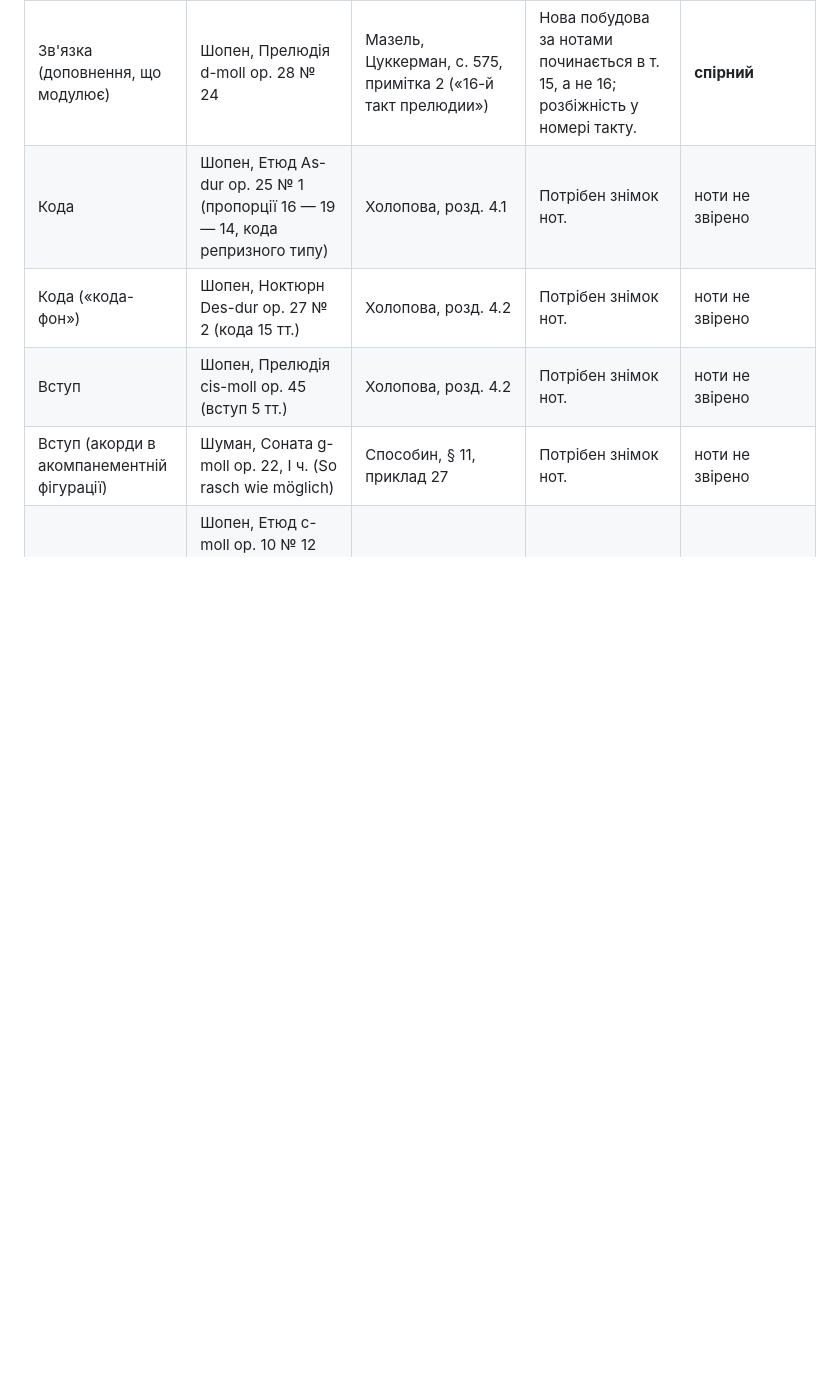
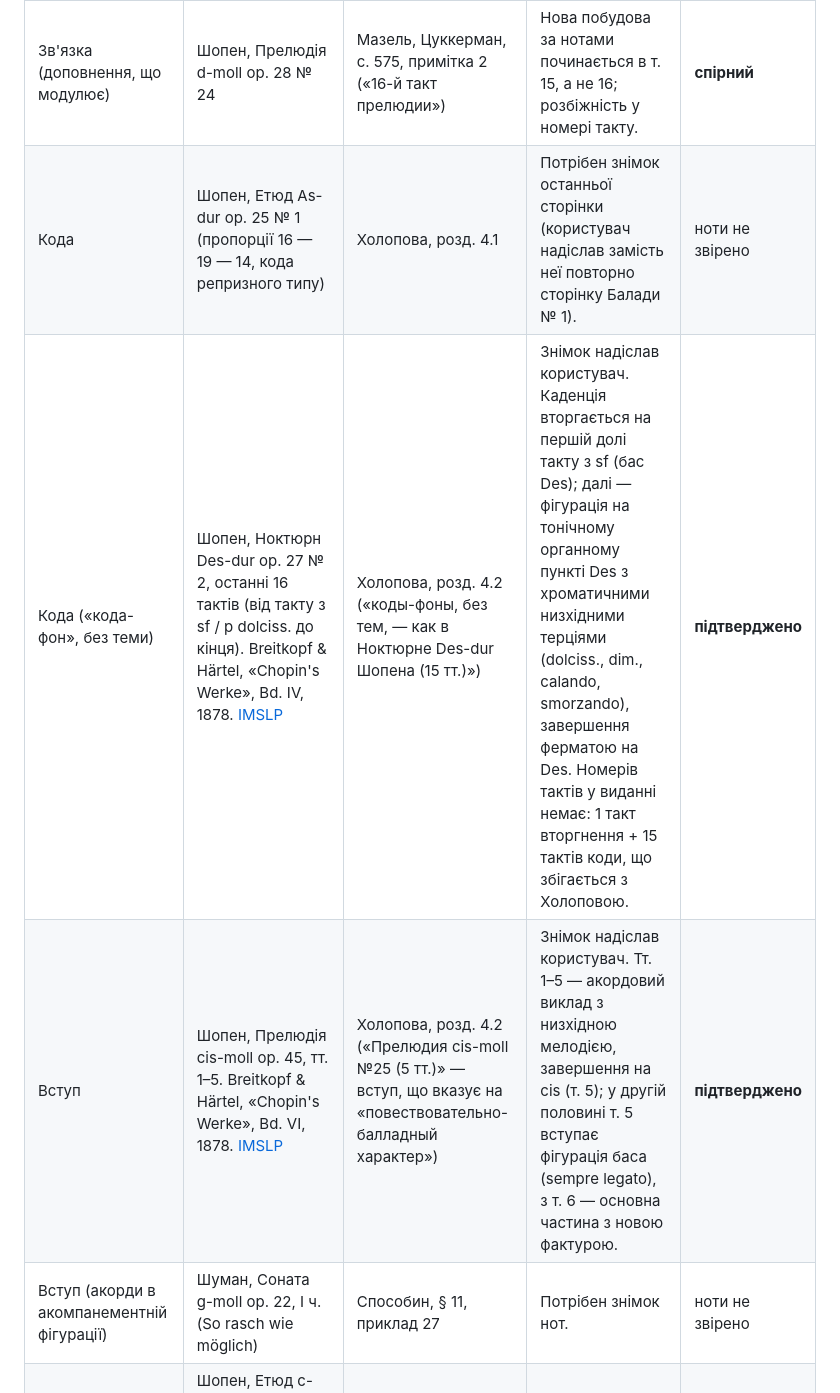
Before and after one commit to isavkov962-png/chopin-app, a Markdown page: verification-report.md, the part around the change. GitHub-like rendering; blank space fills up the shorter version.

Commit message:
Розділ 3: кода (Шопен, Ноктюрн op. 27 № 2) і вступ (Шопен, Прелюдія op. 45) звірено за нотами
Co-Authored-By: Claude Opus 5.5 <noreply@anthropic.com>
Claude-Session: https://claude.ai/code/session_01Y6cNjJJpEiRXZDzth21LCg

```diff
--- a/verification-report.md
+++ b/verification-report.md
@@ -169,9 +169,9 @@
 | Доповнення (репризне) | Шопен, Прелюдія h-moll op. 28 № 6, тт. 23–26 | Мазель, Цуккерман, с. 575, примітка 1 | Звірено раніше (розділ 2). | **підтверджено** |
 | Зв'язка + предикт (зв'язуюча партія) | Моцарт, Соната № 5 G-dur K. 283, I ч., тт. 16–22. AMA 1878 | Способин, § 9, приклад 22 («доминантовая гармония дается на сильных долях, в четных тактах») | Межі збігаються: головна тема тт. 1–10 і повторення, зв'язуюча тт. 16–22, побічна партія в D-dur з т. 23. Ознаку «домінанта на сильних долях парних тактів» за нотами однозначно не встановлено. | **спірний** |
 | Зв'язка (дoповнення, що модулює) | Шопен, Прелюдія d-moll op. 28 № 24 | Мазель, Цуккерман, с. 575, примітка 2 («16-й такт прелюдии») | Нова побудова за нотами починається в т. 15, а не 16; розбіжність у номері такту. | **спірний** |
-| Кода | Шопен, Етюд As-dur op. 25 № 1 (пропорції 16 — 19 — 14, кода репризного типу) | Холопова, розд. 4.1 | Потрібен знімок нот. | ноти не звірено |
-| Кода («кода-фон») | Шопен, Ноктюрн Des-dur op. 27 № 2 (кода 15 тт.) | Холопова, розд. 4.2 | Потрібен знімок нот. | ноти не звірено |
-| Вступ | Шопен, Прелюдія cis-moll op. 45 (вступ 5 тт.) | Холопова, розд. 4.2 | Потрібен знімок нот. | ноти не звірено |
+| Кода | Шопен, Етюд As-dur op. 25 № 1 (пропорції 16 — 19 — 14, кода репризного типу) | Холопова, розд. 4.1 | Потрібен знімок останньої сторінки (користувач надіслав замість неї повторно сторінку Балади № 1). | ноти не звірено |
+| Кода («кода-фон», без теми) | Шопен, Ноктюрн Des-dur op. 27 № 2, останні 16 тактів (від такту з sf / p dolciss. до кінця). Breitkopf & Härtel, «Chopin's Werke», Bd. IV, 1878. [IMSLP](https://imslp.org/wiki/Nocturnes,_Op.27_(Chopin,_Fr%C3%A9d%C3%A9ric)) | Холопова, розд. 4.2 («коды-фоны, без тем, — как в Ноктюрне Des-dur Шопена (15 тт.)») | Знімок надіслав користувач. Каденція вторгається на першій долі такту з sf (бас Des); далі — фігурація на тонічному органному пункті Des з хроматичними низхідними терціями (dolciss., dim., calando, smorzando), завершення ферматою на Des. Номерів тактів у виданні немає: 1 такт вторгнення + 15 тактів коди, що збігається з Холоповою. | **підтверджено** |
+| Вступ | Шопен, Прелюдія cis-moll op. 45, тт. 1–5. Breitkopf & Härtel, «Chopin's Werke», Bd. VI, 1878. [IMSLP](https://imslp.org/wiki/Prelude_in_C-sharp_minor,_Op.45_(Chopin,_Fr%C3%A9d%C3%A9ric)) | Холопова, розд. 4.2 («Прелюдия cis-moll №25 (5 тт.)» — вступ, що вказує на «повествовательно-балладный характер») | Знімок надіслав користувач. Тт. 1–5 — акордовий виклад з низхідною мелодією, завершення на cis (т. 5); у другій половині т. 5 вступає фігурація баса (sempre legato), з т. 6 — основна частина з новою фактурою. | **підтверджено** |
 | Вступ (акорди в акомпанементній фігурації) | Шуман, Соната g-moll op. 22, I ч. (So rasch wie möglich) | Способин, § 11, приклад 27 | Потрібен знімок нот. | ноти не звірено |
 | Постійний вступ | Шопен, Етюд c-moll op. 10 № 12 («вступительные двутактные волны перед каждым предложением») | Мазель, Цуккерман, с. 577 | Потрібен знімок нот. | ноти не звірено |
 
```
